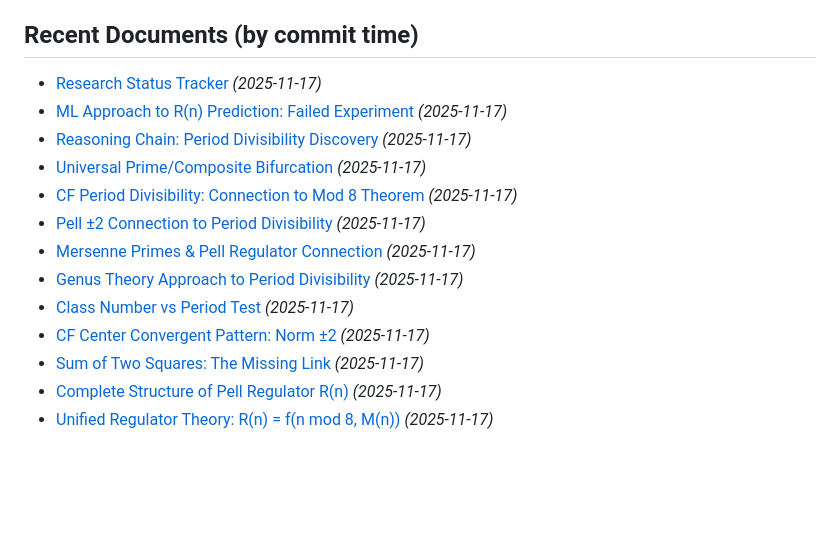
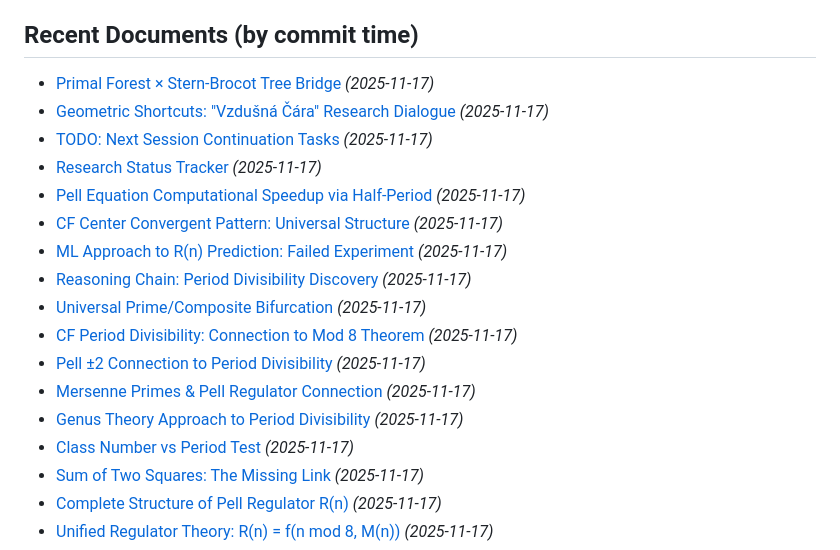
Before and after one commit to popojan/orbit, a Markdown page: docs/index.md, the part around the change printed below. Rendered like a GitHub page; blank space fills up the shorter version.

Commit message:
docs: regenerate index after Taylor validation

```diff
--- a/docs/index.md
+++ b/docs/index.md
@@ -4,7 +4,12 @@
 
 ## Recent Documents (by commit time)
 
+- [Primal Forest × Stern-Brocot Tree Bridge](primal-forest-sb-tree-bridge.md) *(2025-11-17)*
+- [Geometric Shortcuts: "Vzdušná Čára" Research Dialogue](geometric-shortcut-dialogue.md) *(2025-11-17)*
+- [TODO: Next Session Continuation Tasks](TODO-next-session.md) *(2025-11-17)*
 - [Research Status Tracker](STATUS.md) *(2025-11-17)*
+- [Pell Equation Computational Speedup via Half-Period](pell-half-period-speedup.md) *(2025-11-17)*
+- [CF Center Convergent Pattern: Universal Structure](cf-center-norm-pattern.md) *(2025-11-17)*
 - [ML Approach to R(n) Prediction: Failed Experiment](regulator-ml-approach-failed.md) *(2025-11-17)*
 - [Reasoning Chain: Period Divisibility Discovery](reasoning-period-discovery.md) *(2025-11-17)*
 - [Universal Prime/Composite Bifurcation](prime-bifurcation-universal.md) *(2025-11-17)*
@@ -13,7 +18,6 @@
 - [Mersenne Primes & Pell Regulator Connection](mersenne-primes-regulator.md) *(2025-11-17)*
 - [Genus Theory Approach to Period Divisibility](genus-theory-period-connection.md) *(2025-11-17)*
 - [Class Number vs Period Test](class-number-period-test.md) *(2025-11-17)*
-- [CF Center Convergent Pattern: Norm ±2](cf-center-norm-pattern.md) *(2025-11-17)*
 - [Sum of Two Squares: The Missing Link](sum-of-squares-breakthrough.md) *(2025-11-17)*
 - [Complete Structure of Pell Regulator R(n)](regulator-structure-complete.md) *(2025-11-17)*
 - [Unified Regulator Theory: R(n) = f(n mod 8, M(n))](unified-regulator-theory.md) *(2025-11-17)*
```
Also changed, not shown: other parts of docs/index.md (+1 -1 lines).
